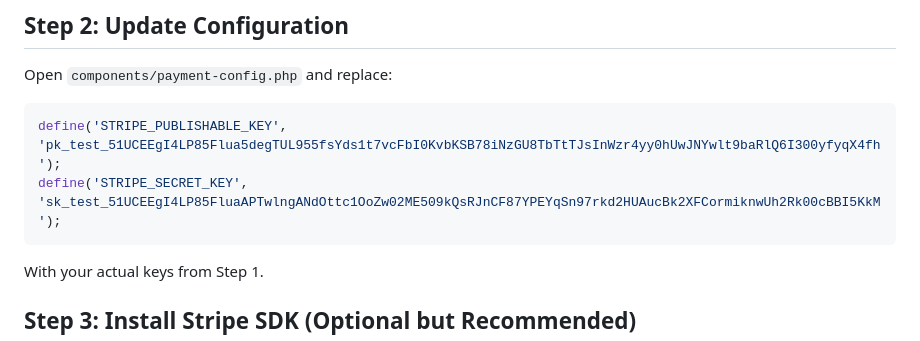
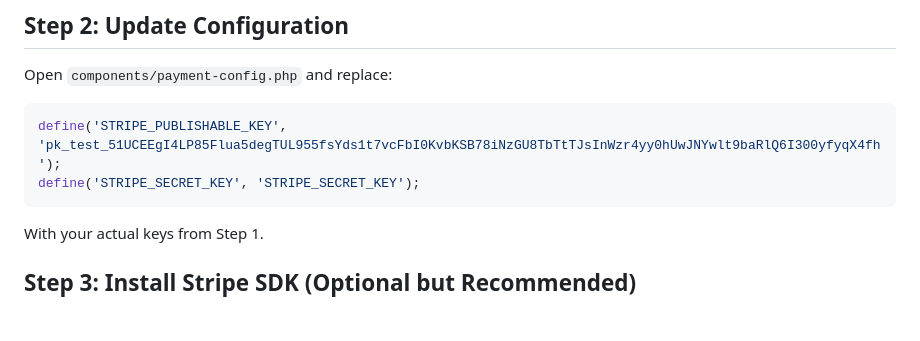
Before and after one commit to SaithGulfam005/digital-tutor-directory, a Markdown page: STRIPE_SETUP.md, the part around the change. GitHub-like rendering; blank space fills up the shorter version.

Commit message:
payment fix

````diff
--- a/STRIPE_SETUP.md
+++ b/STRIPE_SETUP.md
@@ -18,7 +18,7 @@ Open `components/payment-config.php` and replace:
 
 ```php
 define('STRIPE_PUBLISHABLE_KEY', 'pk_test_51UCEEgI4LP85Flua5degTUL955fsYds1t7vcFbI0KvbKSB78iNzGU8TbTtTJsInWzr4yy0hUwJNYwlt9baRlQ6I300yfyqX4fh');
-define('STRIPE_SECRET_KEY', 'sk_test_51UCEEgI4LP85FluaAPTwlngANdOttc1OoZw02ME509kQsRJnCF87YPEYqSn97rkd2HUAucBk2XFCormiknwUh2Rk00cBBI5KkM');
+define('STRIPE_SECRET_KEY', 'STRIPE_SECRET_KEY');
 ```
 
 With your actual keys from Step 1.
````
